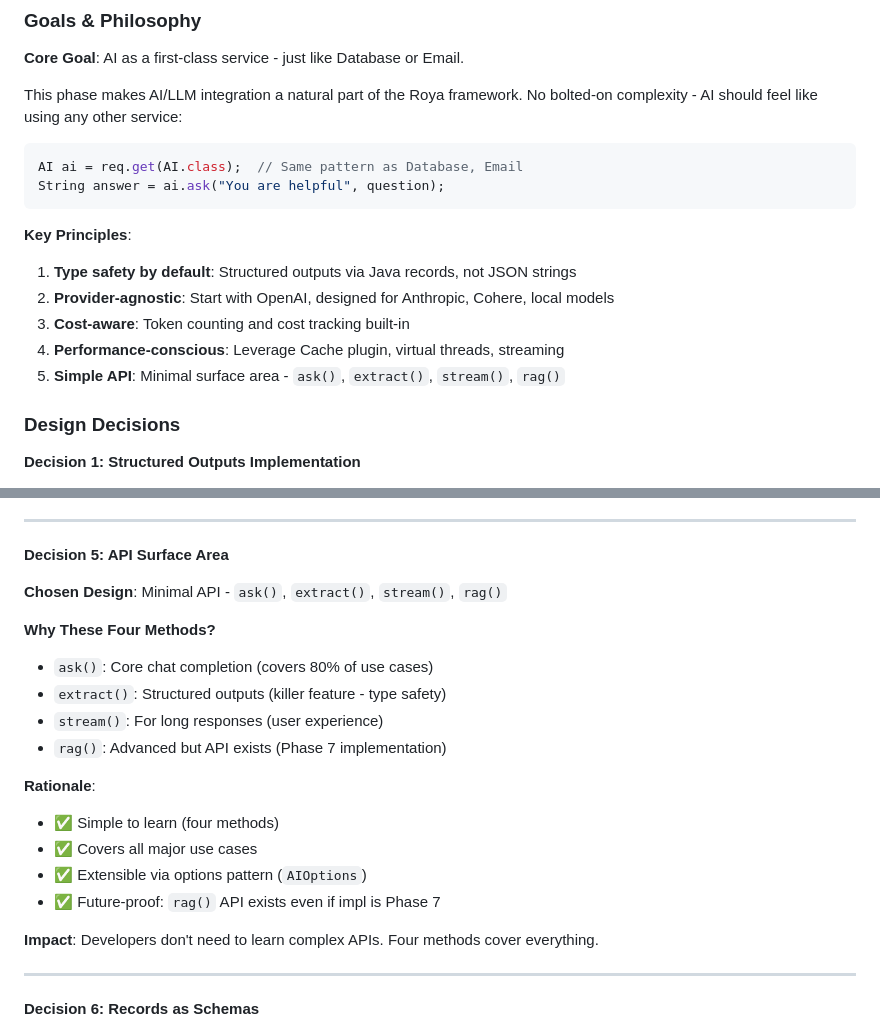
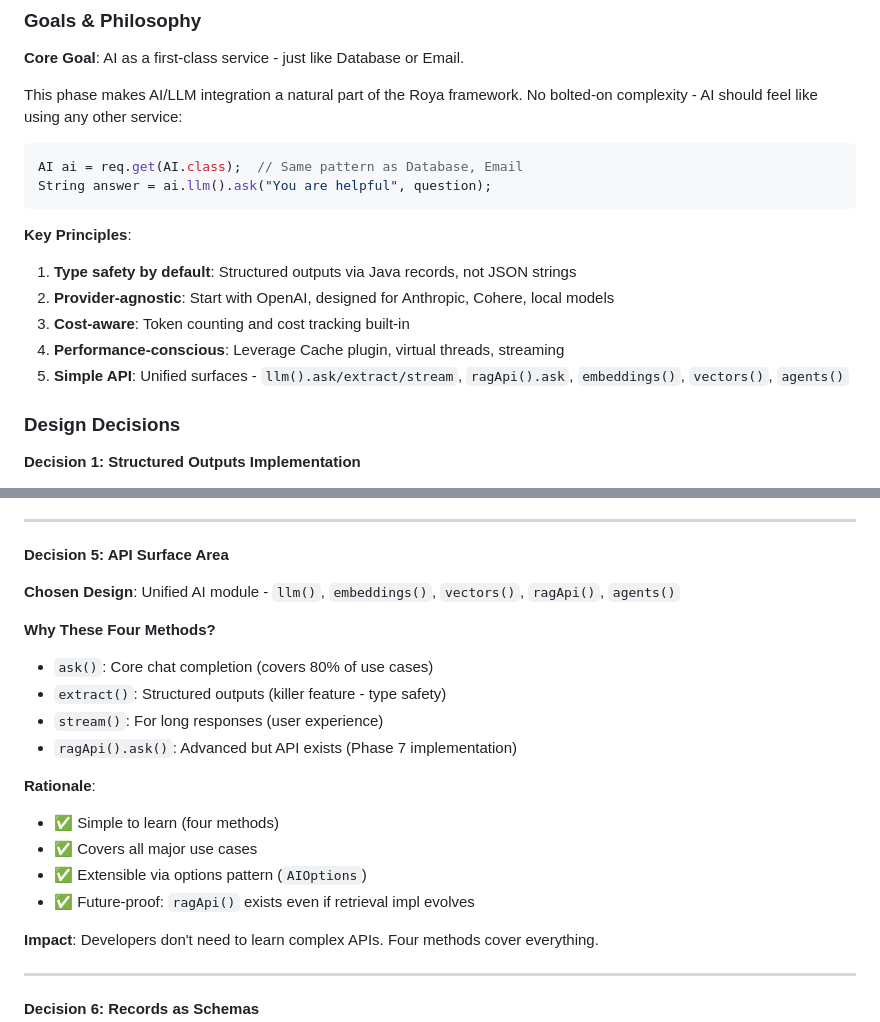
Before and after one commit to akilisha/roya-express, a Markdown page: docs/MILESTONES.md, 2 parts joined by grey strips. Rendered like a GitHub page.

````diff
--- a/docs/MILESTONES.md
+++ b/docs/MILESTONES.md
@@ -858,7 +858,7 @@ Ready to begin Phase 5: Database Plugin (first concrete plugin)
 This phase makes AI/LLM integration a natural part of the Roya framework. No bolted-on complexity - AI should feel like using any other service:
 ```java
 AI ai = req.get(AI.class);  // Same pattern as Database, Email
-String answer = ai.ask("You are helpful", question);
+String answer = ai.llm().ask("You are helpful", question);
 ```
 
 **Key Principles**:
@@ -866,7 +866,7 @@ String answer = ai.ask("You are helpful", question);
 2. **Provider-agnostic**: Start with OpenAI, designed for Anthropic, Cohere, local models
 3. **Cost-aware**: Token counting and cost tracking built-in
 4. **Performance-conscious**: Leverage Cache plugin, virtual threads, streaming
-5. **Simple API**: Minimal surface area - `ask()`, `extract()`, `stream()`, `rag()`
+5. **Simple API**: Unified surfaces - `llm().ask/extract/stream`, `ragApi().ask`, `embeddings()`, `vectors()`, `agents()`
 
 ### Design Decisions
 
@@ -951,19 +951,19 @@ OpenAIClient, AnthropicClient (thin wrappers)
 
 **Decision 5: API Surface Area**
 
-**Chosen Design**: Minimal API - `ask()`, `extract()`, `stream()`, `rag()`
+**Chosen Design**: Unified AI module - `llm()`, `embeddings()`, `vectors()`, `ragApi()`, `agents()`
 
 **Why These Four Methods?**
 - `ask()`: Core chat completion (covers 80% of use cases)
 - `extract()`: Structured outputs (killer feature - type safety)
 - `stream()`: For long responses (user experience)
-- `rag()`: Advanced but API exists (Phase 7 implementation)
+- `ragApi().ask()`: Advanced but API exists (Phase 7 implementation)
 
 **Rationale**:
 - ✅ Simple to learn (four methods)
 - ✅ Covers all major use cases
 - ✅ Extensible via options pattern (`AIOptions`)
-- ✅ Future-proof: `rag()` API exists even if impl is Phase 7
+- ✅ Future-proof: `ragApi()` exists even if retrieval impl evolves
 
 **Impact**: Developers don't need to learn complex APIs. Four methods cover everything.
 
````
Also changed, not shown: docs/PHASE7_DESIGN.md (+7 -6 lines), docs/ROADMAP.md (+5 -5 lines).
